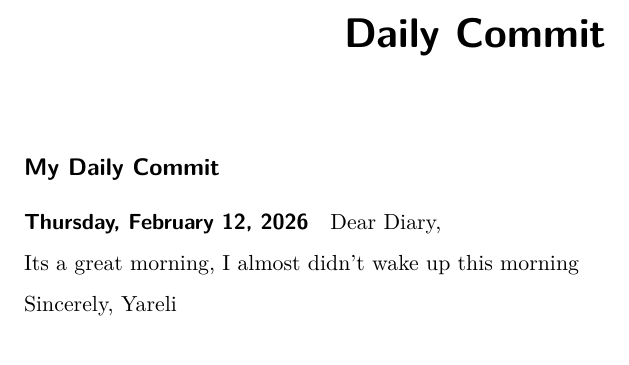
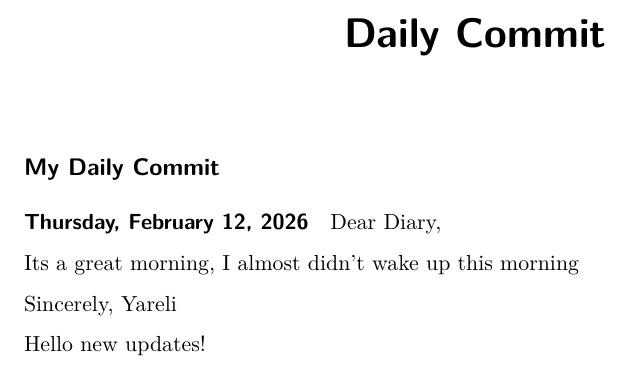
Before and after one commit to yareli-rosales/SDS264_DS2, a Quarto document (Practice Commit.qmd): part of the page, cut so that both start at the same text. Rendered offline with R 4.5, knitr and Pandoc in place of Quarto, then LaTeX, with nearby package versions.

Commit message:
Update Practice Commit.qmd

```diff
--- a/Practice Commit.qmd
+++ b/Practice Commit.qmd
@@ -12,3 +12,6 @@ Dear Diary,
 Its a great morning, I almost didn't wake up this morning
 
 Sincerely, Yareli
+
+
+Hello new updates!
```
